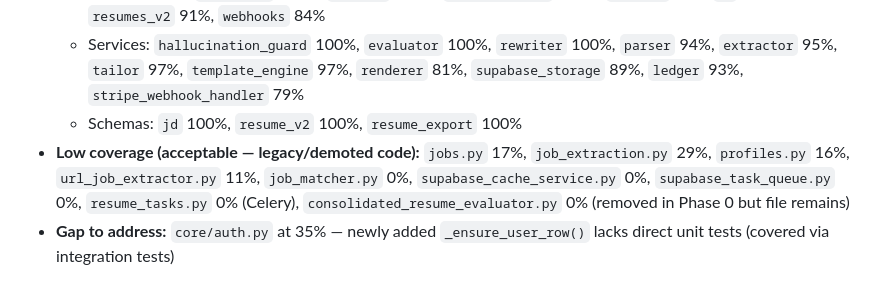
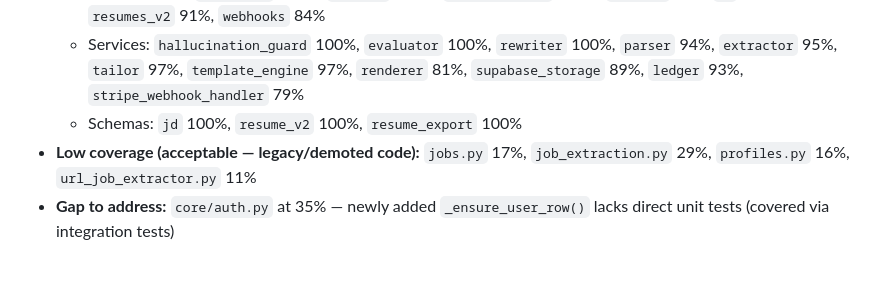
Before and after one commit to NagarjunMa/LinkedinAutomation, a Markdown page: CLAUDE.md, the part around the change. Drawn GitHub-style.

Commit message:
docs: remove deleted-file references from coverage section

```diff
--- a/CLAUDE.md
+++ b/CLAUDE.md
@@ -176,5 +176,5 @@ Settings trimmed to **Privacy** + **Change History** only.
   - API endpoints: `analytics` 100%, `credits` 100%, `admin_metrics` 100%, `exports` 96%, `jd` 93%, `resumes_v2` 91%, `webhooks` 84%
   - Services: `hallucination_guard` 100%, `evaluator` 100%, `rewriter` 100%, `parser` 94%, `extractor` 95%, `tailor` 97%, `template_engine` 97%, `renderer` 81%, `supabase_storage` 89%, `ledger` 93%, `stripe_webhook_handler` 79%
   - Schemas: `jd` 100%, `resume_v2` 100%, `resume_export` 100%
-- **Low coverage (acceptable — legacy/demoted code):** `jobs.py` 17%, `job_extraction.py` 29%, `profiles.py` 16%, `url_job_extractor.py` 11%, `job_matcher.py` 0%, `supabase_cache_service.py` 0%, `supabase_task_queue.py` 0%, `resume_tasks.py` 0% (Celery), `consolidated_resume_evaluator.py` 0% (removed in Phase 0 but file remains)
+- **Low coverage (acceptable — legacy/demoted code):** `jobs.py` 17%, `job_extraction.py` 29%, `profiles.py` 16%, `url_job_extractor.py` 11%
 - **Gap to address:** `core/auth.py` at 35% — newly added `_ensure_user_row()` lacks direct unit tests (covered via integration tests)
```
